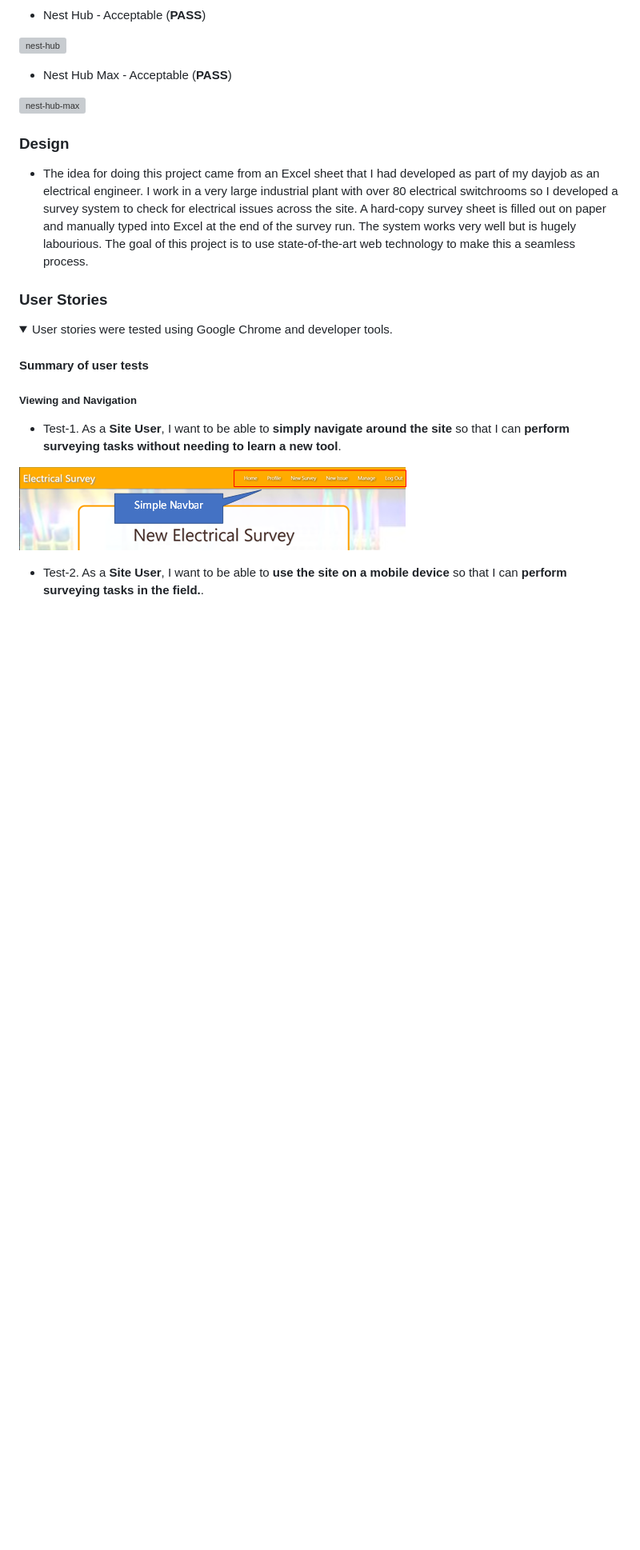
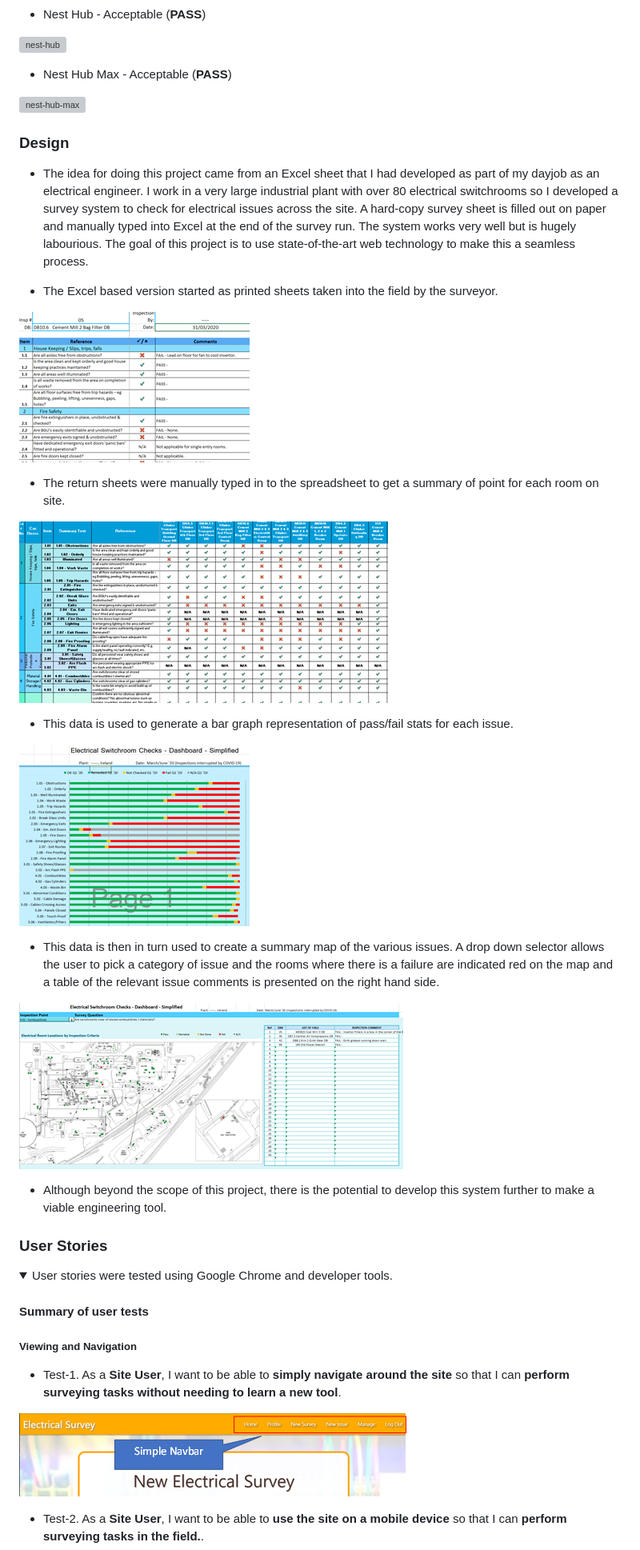
Before and after one commit to Code-Institute-Submissions/STarrant-electrical-survey-db_NovResub, a Markdown page: README.md, the part around the change printed below. Shown: that part at 80% size. GitHub-like rendering; pictures changed too: wireframes/concept-1.png (added), wireframes/concept-2.png (added), wireframes/concept-3.png (added); folded sections open; blank space fills up the shorter version; grey boxes are pictures that could not be loaded.

Commit message:
Readme:  Concept and DB schema added.

```diff
--- a/README.md
+++ b/README.md
@@ -308,6 +314,24 @@ CSS code has been tested using the [CSS validator](http://jigsaw.w3.org/css-vali
 ### Design
 
 * The idea for doing this project came from an Excel sheet that I had developed as part of my dayjob as an electrical engineer. I work in a very large industrial plant with over 80 electrical switchrooms so I developed a survey system to check for electrical issues across the site. A hard-copy survey sheet is filled out on paper and manually typed into Excel at the end of the survey run. The system works very well but is hugely labourious. The goal of this project is to use state-of-the-art web technology to make this a seamless process.
+
+* The Excel based version started as printed sheets taken into the field by the surveyor.
+
+![Concept-1](/wireframes/concept-1.png)
+
+* The return sheets were manually typed in to the spreadsheet to get a summary of point for each room on site.
+
+![Concept-2](/wireframes/concept-2.png)
+
+* This data is used to generate a bar graph representation of pass/fail stats for each issue.
+
+![Concept-3](/wireframes/concept-3.png)
+
+* This data is then in turn used to create a summary map of the various issues. A drop down selector allows the user to pick a category of issue and the rooms where there is a failure are indicated red on the map and a table of the relevant issue comments is presented on the right hand side.
+
+![Concept-4](/wireframes/concept-4.png)
+
+* Although beyond the scope of this project, there is the potential to develop this system further to make a viable engineering tool.
 
 
 ### User Stories
```
Also changed, not shown: other parts of README.md (+12 -9 lines), wireframes/schema.png (added).
